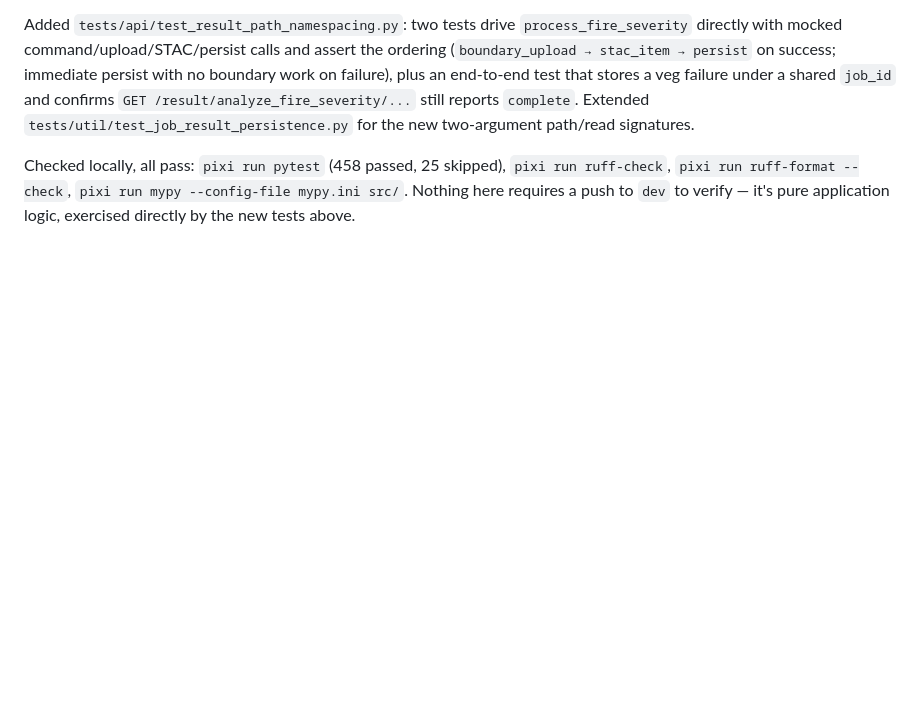
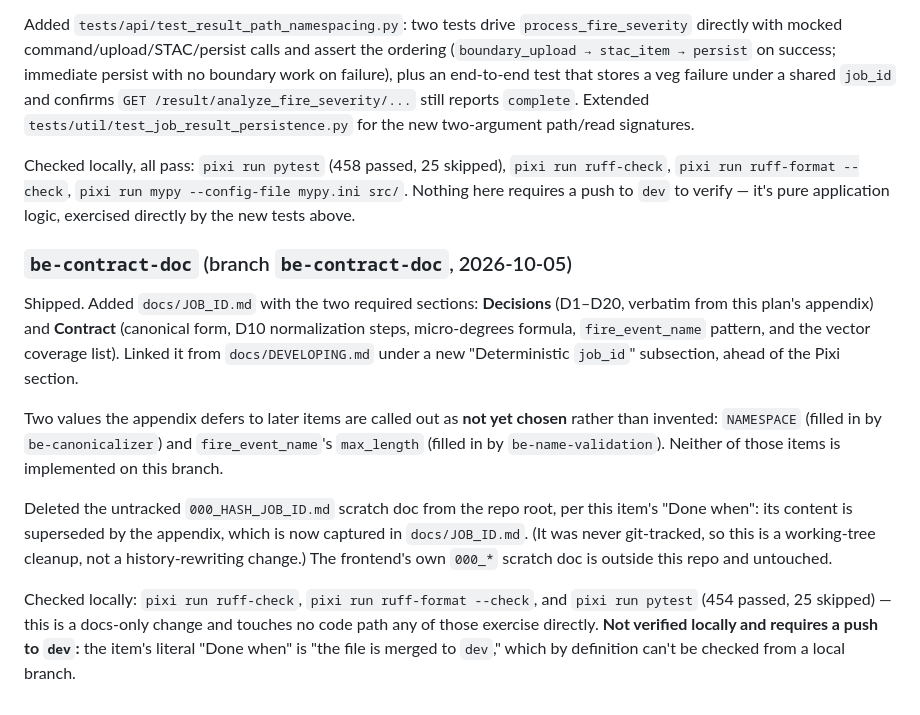
Before and after one commit to SchmidtDSE/fire-recovery-backend, a Markdown page: smrt-design/deterministic-job-id-2026-09.md, the part around the change. Rendered like a GitHub page; blank space fills up the shorter version.

```diff
--- a/smrt-design/deterministic-job-id-2026-09.md
+++ b/smrt-design/deterministic-job-id-2026-09.md
@@ -367,3 +367,25 @@ Checked locally, all pass: `pixi run pytest` (458 passed, 25 skipped), `pixi run
 `pixi run ruff-format --check`, `pixi run mypy --config-file mypy.ini src/`. Nothing here
 requires a push to `dev` to verify — it's pure application logic, exercised directly by the new
 tests above.
+
+### `be-contract-doc` (branch `be-contract-doc`, 2026-10-05)
+
+Shipped. Added `docs/JOB_ID.md` with the two required sections: **Decisions** (D1–D20, verbatim
+from this plan's appendix) and **Contract** (canonical form, D10 normalization steps,
+micro-degrees formula, `fire_event_name` pattern, and the vector coverage list). Linked it from
+`docs/DEVELOPING.md` under a new "Deterministic `job_id`" subsection, ahead of the Pixi section.
+
+Two values the appendix defers to later items are called out as **not yet chosen** rather than
+invented: `NAMESPACE` (filled in by `be-canonicalizer`) and `fire_event_name`'s `max_length`
+(filled in by `be-name-validation`). Neither of those items is implemented on this branch.
+
+Deleted the untracked `000_HASH_JOB_ID.md` scratch doc from the repo root, per this item's "Done
+when": its content is superseded by the appendix, which is now captured in `docs/JOB_ID.md`.
+(It was never git-tracked, so this is a working-tree cleanup, not a history-rewriting change.)
+The frontend's own `000_*` scratch doc is outside this repo and untouched.
+
+Checked locally: `pixi run ruff-check`, `pixi run ruff-format --check`, and `pixi run pytest`
+(454 passed, 25 skipped) — this is a docs-only change and touches no code path any of those
+exercise directly. **Not verified locally and requires a push to `dev`:** the item's literal
+"Done when" is "the file is merged to `dev`," which by definition can't be checked from a local
+branch.
```
Also changed, not shown: docs/DEVELOPING.md (+8 -0 lines), docs/JOB_ID.md (added, +113 -0 lines).
